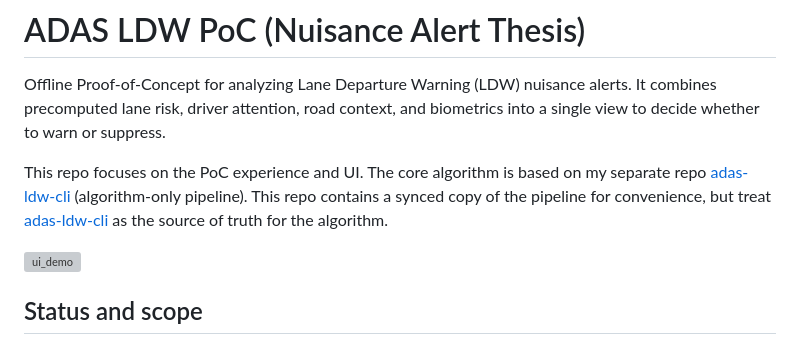
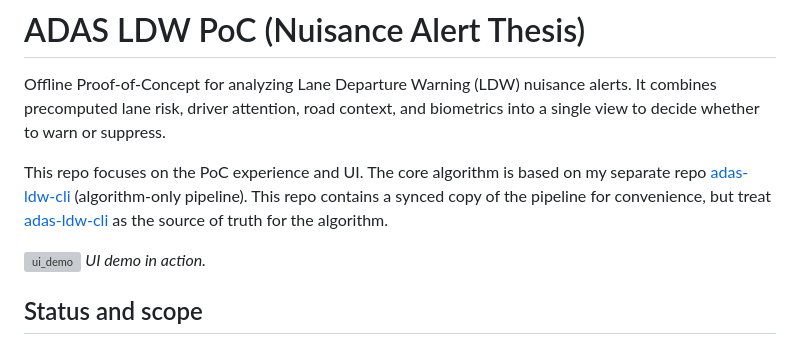
Before and after one commit to ddepasquali/adas-ldw-app, a Markdown page: README.md, the part around the change. Drawn GitHub-style; grey boxes are pictures that could not be loaded.

Commit message:
Update README with UI demo and project status

```diff
--- a/README.md
+++ b/README.md
@@ -5,6 +5,7 @@ Offline Proof-of-Concept for analyzing Lane Departure Warning (LDW) nuisance ale
 This repo focuses on the PoC experience and UI. The core algorithm is based on my separate repo [adas-ldw-cli](https://github.com/ddepasquali/adas-ldw-cli) (algorithm-only pipeline). This repo contains a synced copy of the pipeline for convenience, but treat [adas-ldw-cli](https://github.com/ddepasquali/adas-ldw-cli) as the source of truth for the algorithm.
 
 ![ui_demo](https://github.com/user-attachments/assets/675fda10-ddf5-4cd0-9bea-00c665721821)
+*UI demo in action.*
 
 ## Status and scope
 - Research PoC, offline only (no real-time inference).
```
